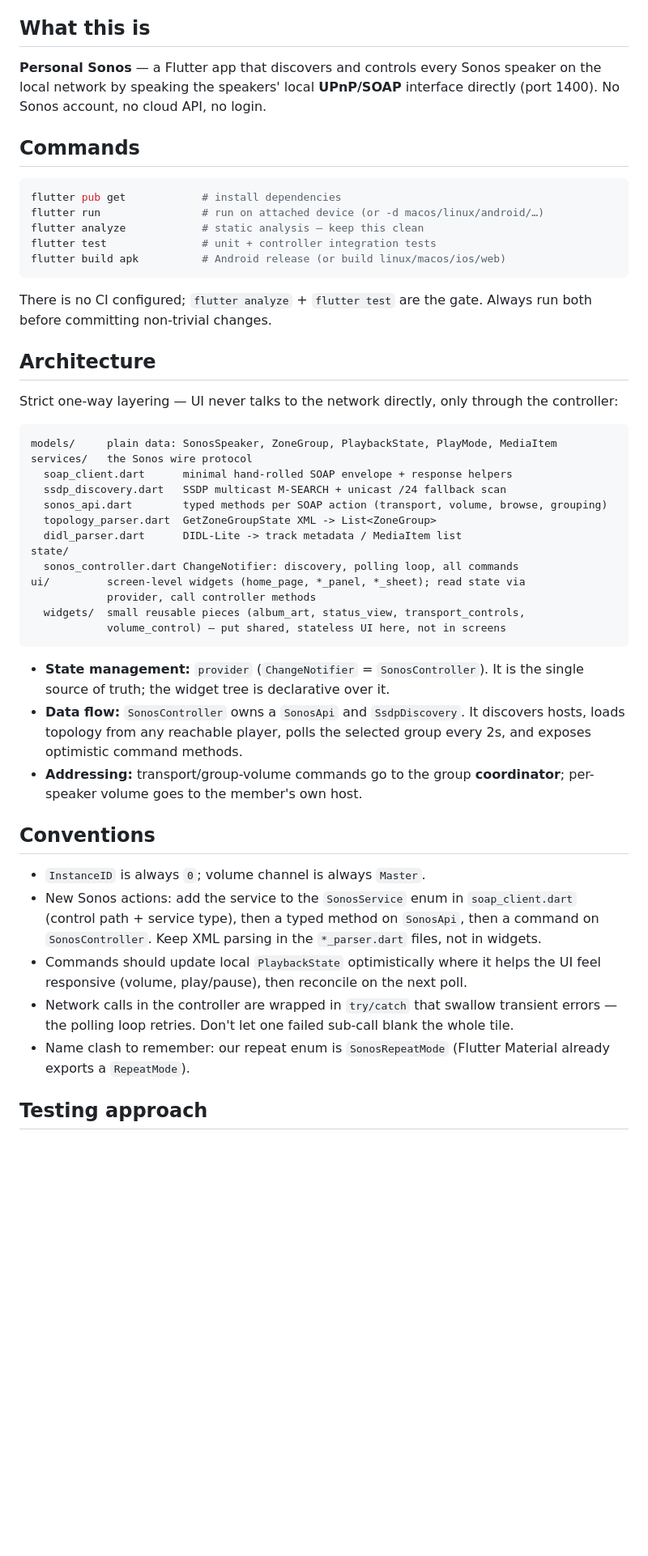
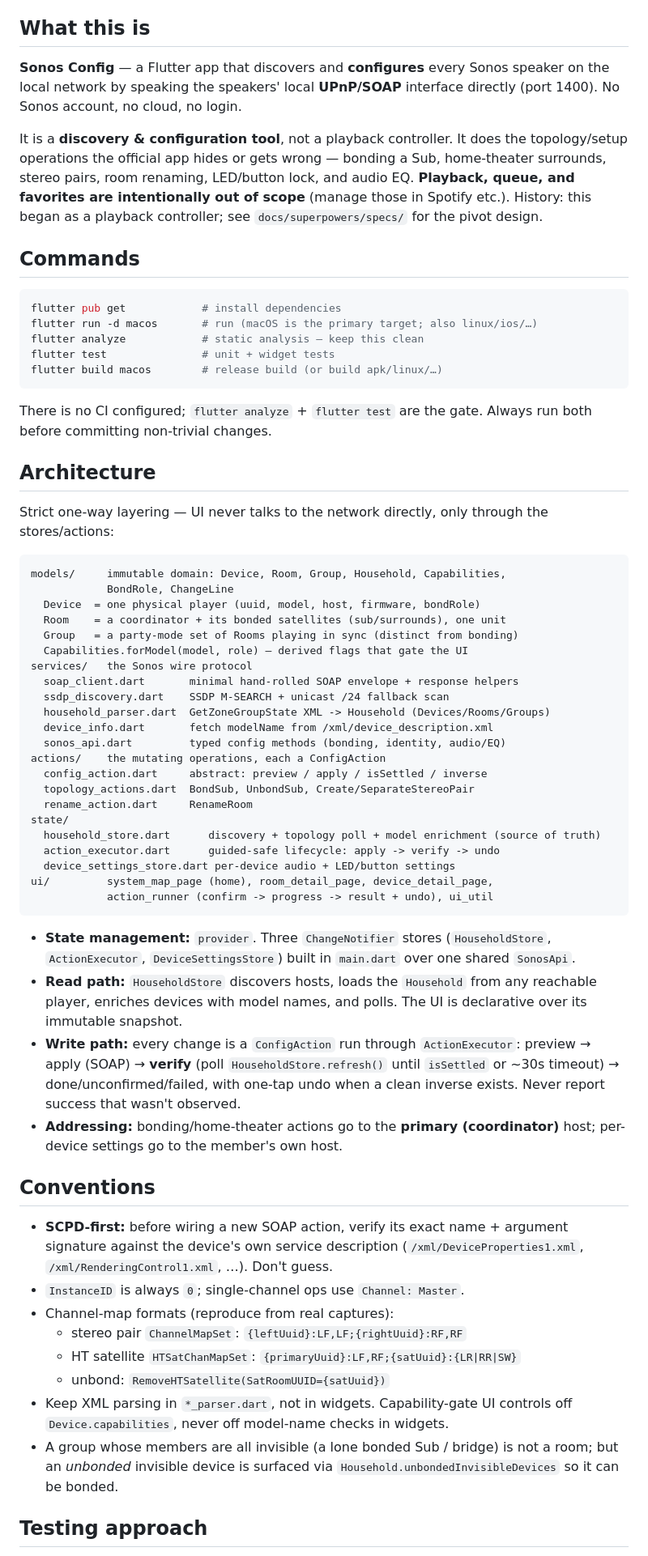
Before and after one commit to krugerm/sonos-config, a Markdown page: CLAUDE.md, the part around one of its changes. Shown at 81% size. Rendered like a GitHub page; blank space fills up the shorter version.

````diff
--- a/CLAUDE.md
+++ b/CLAUDE.md
@@ -4,18 +4,25 @@ Guidance for Claude Code (and humans) working in this repository.
 
 ## What this is
 
-**Personal Sonos** — a Flutter app that discovers and controls every Sonos
+**Sonos Config** — a Flutter app that discovers and **configures** every Sonos
 speaker on the local network by speaking the speakers' local **UPnP/SOAP**
-interface directly (port 1400). No Sonos account, no cloud API, no login.
+interface directly (port 1400). No Sonos account, no cloud, no login.
+
+It is a **discovery & configuration tool**, not a playback controller. It does
+the topology/setup operations the official app hides or gets wrong — bonding a
+Sub, home-theater surrounds, stereo pairs, room renaming, LED/button lock, and
+audio EQ. **Playback, queue, and favorites are intentionally out of scope**
+(manage those in Spotify etc.). History: this began as a playback controller;
+see `docs/superpowers/specs/` for the pivot design.
 
 ## Commands
 
 ```bash
 flutter pub get            # install dependencies
-flutter run                # run on attached device (or -d macos/linux/android/…)
+flutter run -d macos       # run (macOS is the primary target; also linux/ios/…)
 flutter analyze            # static analysis — keep this clean
-flutter test               # unit + controller integration tests
-flutter build apk          # Android release (or build linux/macos/ios/web)
+flutter test               # unit + widget tests
+flutter build macos        # release build (or build apk/linux/…)
 ```
 
 There is no CI configured; `flutter analyze` + `flutter test` are the gate.
@@ -24,46 +31,61 @@ Always run both before committing non-trivial changes.
 ## Architecture
 
 Strict one-way layering — UI never talks to the network directly, only through
-the controller:
+the stores/actions:
 
 ```
-models/     plain data: SonosSpeaker, ZoneGroup, PlaybackState, PlayMode, MediaItem
+models/     immutable domain: Device, Room, Group, Household, Capabilities,
+            BondRole, ChangeLine
+  Device  = one physical player (uuid, model, host, firmware, bondRole)
+  Room    = a coordinator + its bonded satellites (sub/surrounds), one unit
+  Group   = a party-mode set of Rooms playing in sync (distinct from bonding)
+  Capabilities.forModel(model, role) — derived flags that gate the UI
 services/   the Sonos wire protocol
-  soap_client.dart      minimal hand-rolled SOAP envelope + response helpers
-  ssdp_discovery.dart   SSDP multicast M-SEARCH + unicast /24 fallback scan
-  sonos_api.dart        typed methods per SOAP action (transport, volume, browse, grouping)
-  topology_parser.dart  GetZoneGroupState XML -> List<ZoneGroup>
-  didl_parser.dart      DIDL-Lite -> track metadata / MediaItem list
+  soap_client.dart       minimal hand-rolled SOAP envelope + response helpers
+  ssdp_discovery.dart    SSDP M-SEARCH + unicast /24 fallback scan
+  household_parser.dart  GetZoneGroupState XML -> Household (Devices/Rooms/Groups)
+  device_info.dart       fetch modelName from /xml/device_description.xml
+  sonos_api.dart         typed config methods (bonding, identity, audio/EQ)
+actions/    the mutating operations, each a ConfigAction
+  config_action.dart     abstract: preview / apply / isSettled / inverse
+  topology_actions.dart  BondSub, UnbondSub, Create/SeparateStereoPair
+  rename_action.dart     RenameRoom
 state/
-  sonos_controller.dart ChangeNotifier: discovery, polling loop, all commands
-ui/         screen-level widgets (home_page, *_panel, *_sheet); read state via
-            provider, call controller methods
-  widgets/  small reusable pieces (album_art, status_view, transport_controls,
-            volume_control) — put shared, stateless UI here, not in screens
+  household_store.dart      discovery + topology poll + model enrichment (source of truth)
+  action_executor.dart      guided-safe lifecycle: apply -> verify -> undo
+  device_settings_store.dart per-device audio + LED/button settings
+ui/         system_map_page (home), room_detail_page, device_detail_page,
+            action_runner (confirm -> progress -> result + undo), ui_util
 ```
 
-- **State management:** `provider` (`ChangeNotifier` = `SonosController`). It is
-  the single source of truth; the widget tree is declarative over it.
-- **Data flow:** `SonosController` owns a `SonosApi` and `SsdpDiscovery`. It
-  discovers hosts, loads topology from any reachable player, polls the selected
-  group every 2s, and exposes optimistic command methods.
-- **Addressing:** transport/group-volume commands go to the group
-  **coordinator**; per-speaker volume goes to the member's own host.
+- **State management:** `provider`. Three `ChangeNotifier` stores
+  (`HouseholdStore`, `ActionExecutor`, `DeviceSettingsStore`) built in
+  `main.dart` over one shared `SonosApi`.
+- **Read path:** `HouseholdStore` discovers hosts, loads the `Household` from any
+  reachable player, enriches devices with model names, and polls. The UI is
+  declarative over its immutable snapshot.
+- **Write path:** every change is a `ConfigAction` run through `ActionExecutor`:
+  preview → apply (SOAP) → **verify** (poll `HouseholdStore.refresh()` until
+  `isSettled` or ~30s timeout) → done/unconfirmed/failed, with one-tap undo when
+  a clean inverse exists. Never report success that wasn't observed.
+- **Addressing:** bonding/home-theater actions go to the **primary
+  (coordinator)** host; per-device settings go to the member's own host.
 
 ## Conventions
 
-- `InstanceID` is always `0`; volume channel is always `Master`.
-- New Sonos actions: add the service to the `SonosService` enum in
-  `soap_client.dart` (control path + service type), then a typed method on
-  `SonosApi`, then a command on `SonosController`. Keep XML parsing in the
-  `*_parser.dart` files, not in widgets.
-- Commands should update local `PlaybackState` optimistically where it helps the
-  UI feel responsive (volume, play/pause), then reconcile on the next poll.
-- Network calls in the controller are wrapped in `try/catch` that swallow
-  transient errors — the polling loop retries. Don't let one failed sub-call
-  blank the whole tile.
-- Name clash to remember: our repeat enum is `SonosRepeatMode` (Flutter Material
-  already exports a `RepeatMode`).
+- **SCPD-first:** before wiring a new SOAP action, verify its exact name +
+  argument signature against the device's own service description
+  (`/xml/DeviceProperties1.xml`, `/xml/RenderingControl1.xml`, …). Don't guess.
+- `InstanceID` is always `0`; single-channel ops use `Channel: Master`.
+- Channel-map formats (reproduce from real captures):
+  - stereo pair `ChannelMapSet`: `{leftUuid}:LF,LF;{rightUuid}:RF,RF`
+  - HT satellite `HTSatChanMapSet`: `{primaryUuid}:LF,RF;{satUuid}:{LR|RR|SW}`
+  - unbond: `RemoveHTSatellite(SatRoomUUID={satUuid})`
+- Keep XML parsing in `*_parser.dart`, not in widgets. Capability-gate UI
+  controls off `Device.capabilities`, never off model-name checks in widgets.
+- A group whose members are all invisible (a lone bonded Sub / bridge) is not a
+  room; but an *unbonded* invisible device is surfaced via
+  `Household.unbondedInvisibleDevices` so it can be bonded.
 
 ## Testing approach
 
````
Also changed, not shown: other parts of CLAUDE.md (+24 -23 lines), README.md (+80 -82 lines).
